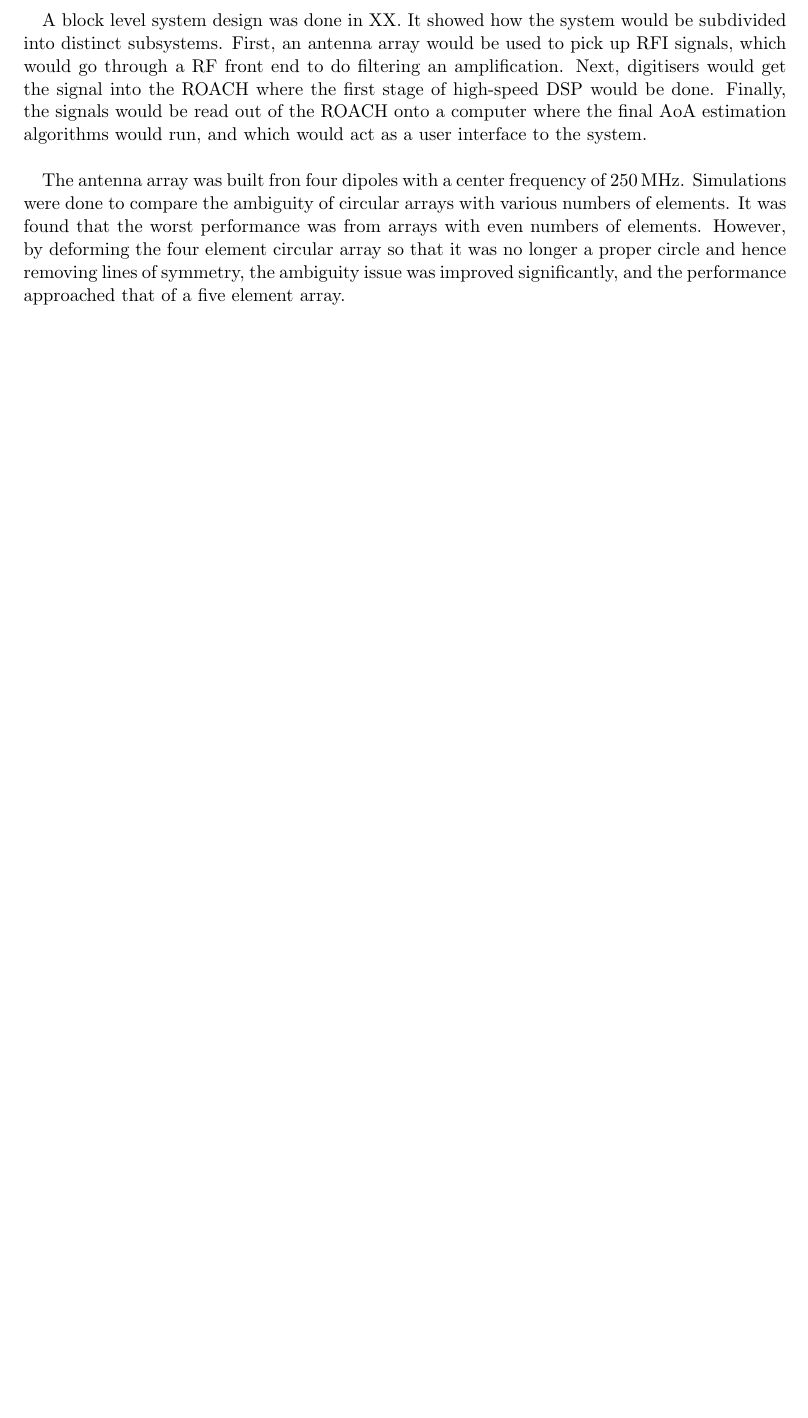
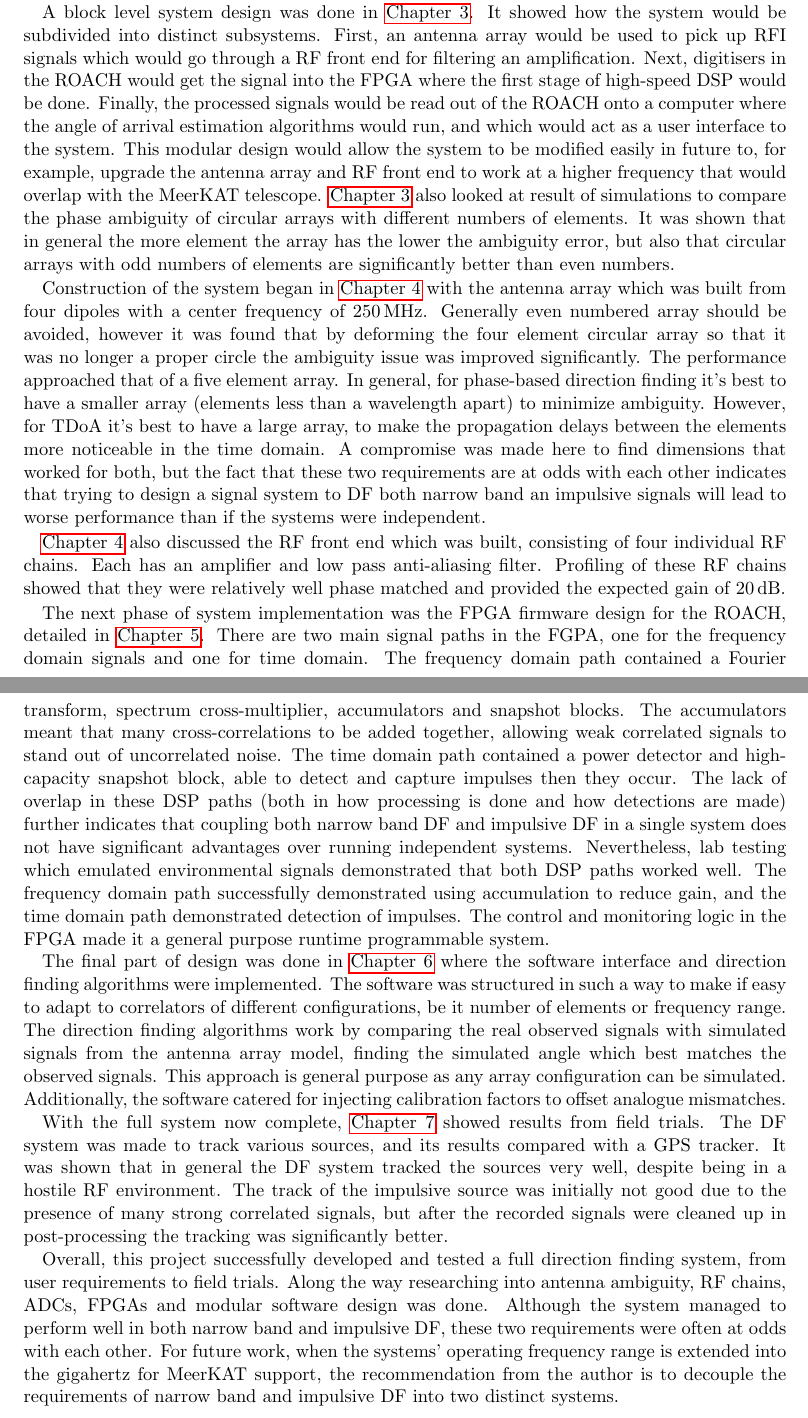
Before and after one commit to luwangg/masters_writeup, a LaTeX thesis (main.tex, which reads tex/80-conclusions.tex): part of page 89 of 107 before the commit and two parts of pages 89 and 90 of 107 after it, the two joined at a grey line, cut so that both start at the same text, the shorter picture padded with empty space. Compiled offline with pdfLaTeX.

Commit message:
Adding conclustions

```diff
--- a/tex/80-conclusions.tex
+++ b/tex/80-conclusions.tex
@@ -8,4 +8,16 @@ The project began with gathering user requirements, with some notable ones being
 
-A block level system design was done in XX. It showed how the system would be subdivided into distinct subsystems. First, an antenna array would be used to pick up RFI signals, which would go through a RF front end to do filtering an amplification. Next, digitisers would get the signal into the ROACH where the first stage of high-speed DSP would be done. Finally, the signals would be read out of the ROACH onto a computer where the final AoA estimation algorithms would run, and which would act as a user interface to the system.\\
+A review of DF techniques was then done in \Cref{ch:lit-review} and it emerged that the most suitable techniques would be correlative phase interferometry for the narrow band signals, and time difference of arrival (TDoA) for impulsive signals. Phase interferometry was selected as it can make use if the processing power of the SKA hardware to produce digital gain and see signals below the noise floor of the DF system. TDoA was selected due to its robustness to be able to DF any sort of strong broadband pulse.
 
-The antenna array was built fron four dipoles with a center frequency of \SI{250}{\mega\hertz}. Simulations were done to compare the ambiguity of circular arrays with various numbers of elements. It was found that the worst performance was from arrays with even numbers of elements. However, by deforming the four element circular array so that it was no longer a proper circle and hence removing lines of symmetry, the ambiguity issue was improved significantly, and the performance approached that of a five element array.
+A block level system design was done in \Cref{ch:system-design}. It showed how the system would be subdivided into distinct subsystems. First, an antenna array would be used to pick up RFI signals which would go through a RF front end for filtering an amplification. Next, digitisers in the ROACH would get the signal into the FPGA where the first stage of high-speed DSP would be done. Finally, the processed signals would be read out of the ROACH onto a computer where the angle of arrival  estimation algorithms would run, and which would act as a user interface to the system. This modular design would allow the system to be modified easily in future to, for example, upgrade the antenna array and RF front end to work at a higher frequency that would overlap with the MeerKAT telescope. \Cref{ch:system-design} also looked at result of simulations to compare the phase ambiguity of circular arrays with different numbers of elements. It was shown that in general the more element the array has the lower the ambiguity error, but also that circular arrays with odd numbers of elements are significantly better than even numbers.
+
+Construction of the system began in \Cref{ch:rf-front-end} with the antenna array which was built from four dipoles with a center frequency of \SI{250}{\mega\hertz}. Generally even numbered array should be avoided, however it was found that by deforming the four element circular array so that it was no longer a proper circle the ambiguity issue was improved significantly. The performance approached that of a five element array. In general, for phase-based direction finding it's best to have a smaller array (elements less than a wavelength apart) to minimize ambiguity. However, for TDoA it's best to have a large array, to make the propagation delays between the elements more noticeable in the time domain. A compromise was made here to find dimensions that worked for both, but the fact that these two requirements are at odds with each other indicates that trying to design a signal system to DF both narrow band an impulsive signals will lead to worse performance than if the systems were independent.
+
+\Cref{ch:rf-front-end} also discussed the RF front end which was built, consisting of four individual RF chains. Each has an amplifier and low pass anti-aliasing filter. Profiling of these RF chains showed that they were relatively well phase matched and provided the expected gain of \SI{20}{\dB}.
+
+The next phase of system implementation was the FPGA firmware design for the ROACH, detailed in \Cref{ch:firmware-design}. There are two main signal paths in the FGPA, one for the frequency domain signals and one for time domain. The frequency domain path contained a Fourier transform, spectrum cross-multiplier, accumulators and snapshot blocks. The accumulators meant that many cross-correlations to be added together, allowing weak correlated signals to stand out of uncorrelated noise. The time domain path contained a power detector and high-capacity snapshot block, able to detect and capture impulses then they occur. The lack of overlap in these DSP paths (both in how processing is done and how detections are made) further indicates that coupling both narrow band DF and impulsive DF in a single system does not have significant advantages over running independent systems. Nevertheless, lab testing which emulated environmental signals demonstrated that both DSP paths worked well. The frequency domain path successfully demonstrated using accumulation to reduce gain, and the time domain path demonstrated detection of impulses. The control and monitoring logic in the FPGA made it a general purpose runtime programmable system.
+
+The final part of design was done in \Cref{ch:software-design} where the software interface and direction finding algorithms were implemented. The software was structured in such a way to make if easy to adapt to correlators of different configurations, be it number of elements or frequency range. The direction finding algorithms work by comparing the real observed signals with simulated signals from the antenna array model, finding the simulated angle which best matches the observed signals. This approach is general purpose as any array configuration can be simulated. Additionally, the software catered for injecting calibration factors to offset analogue mismatches.
+
+With the full system now complete, \Cref{ch:field-trials} showed results from field trials. The DF system was made to track various sources, and its results compared with a GPS tracker. It was shown that in general the DF system tracked the sources very well, despite being in a hostile RF environment. The track of the impulsive source was initially not good due to the presence of many strong correlated signals, but after the recorded signals were cleaned up in post-processing the tracking was significantly better.
+
+Overall, this project successfully developed and tested a full direction finding system, from user requirements to field trials. Along the way researching into antenna ambiguity, RF chains, ADCs, FPGAs and modular software design was done. Although the system managed to perform well in both narrow band and impulsive DF, these two requirements were often at odds with each other. For future work, when the systems' operating frequency range is extended into the gigahertz for MeerKAT support, the recommendation from the author is to decouple the requirements of narrow band and impulsive DF into two distinct systems.
```
Also changed, not shown: tex/80-conclusions.tex (4 more changed lines).
